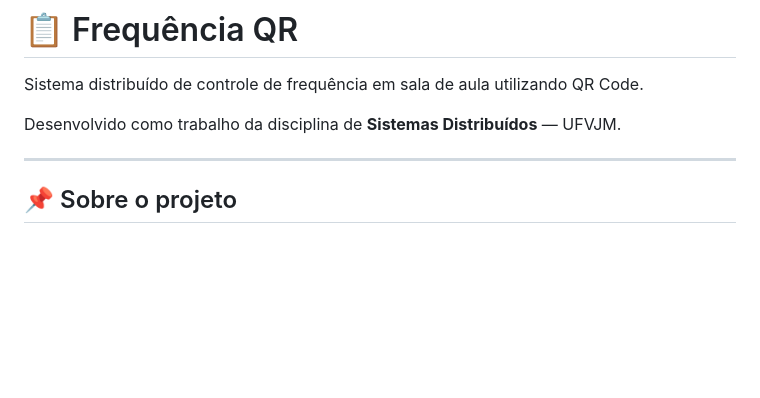
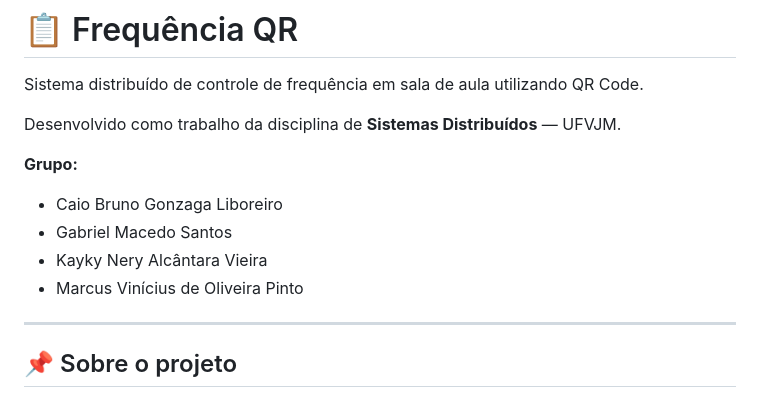
Before and after one commit to oliveira-marcus/frequencia_qr, a Markdown page: README.md, the part around the change. Rendered like a GitHub page; blank space fills up the shorter version.

Commit message:
Update README with project details and contributors
Added project group members and enhanced project details.

```diff
--- a/README.md
+++ b/README.md
@@ -3,6 +3,13 @@
 Sistema distribuído de controle de frequência em sala de aula utilizando QR Code.
 
 Desenvolvido como trabalho da disciplina de **Sistemas Distribuídos** — UFVJM.
+
+**Grupo:**
+- Caio Bruno Gonzaga Liboreiro
+- Gabriel Macedo Santos
+- Kayky Nery Alcântara Vieira
+- Marcus Vinícius de Oliveira Pinto
+
 
 ---
 
```
